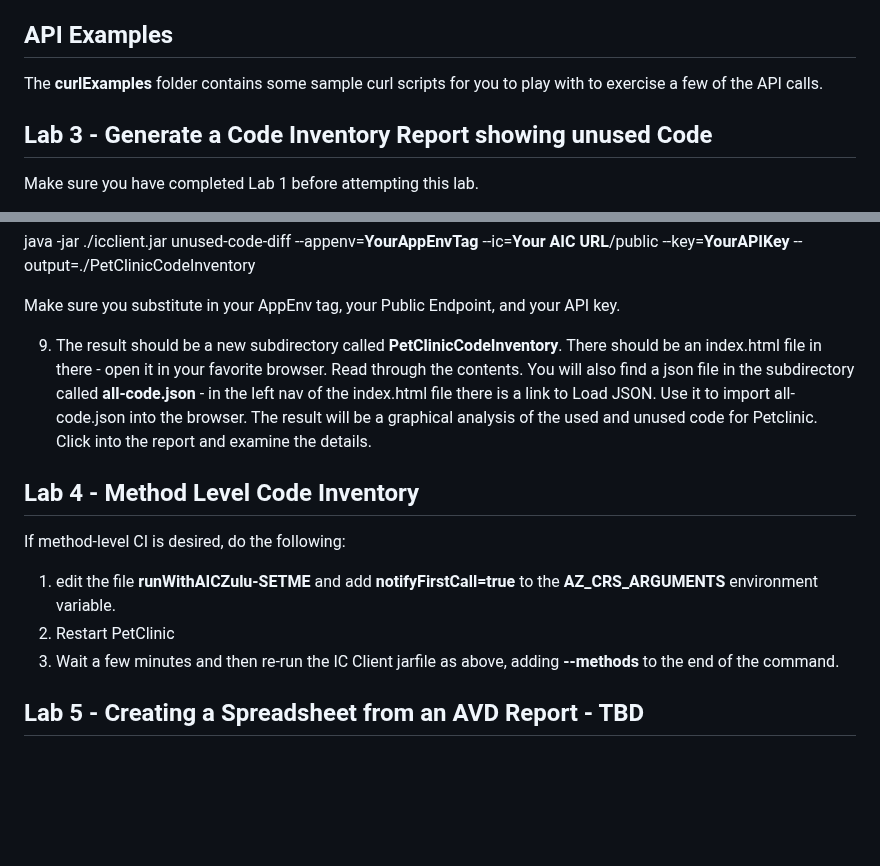
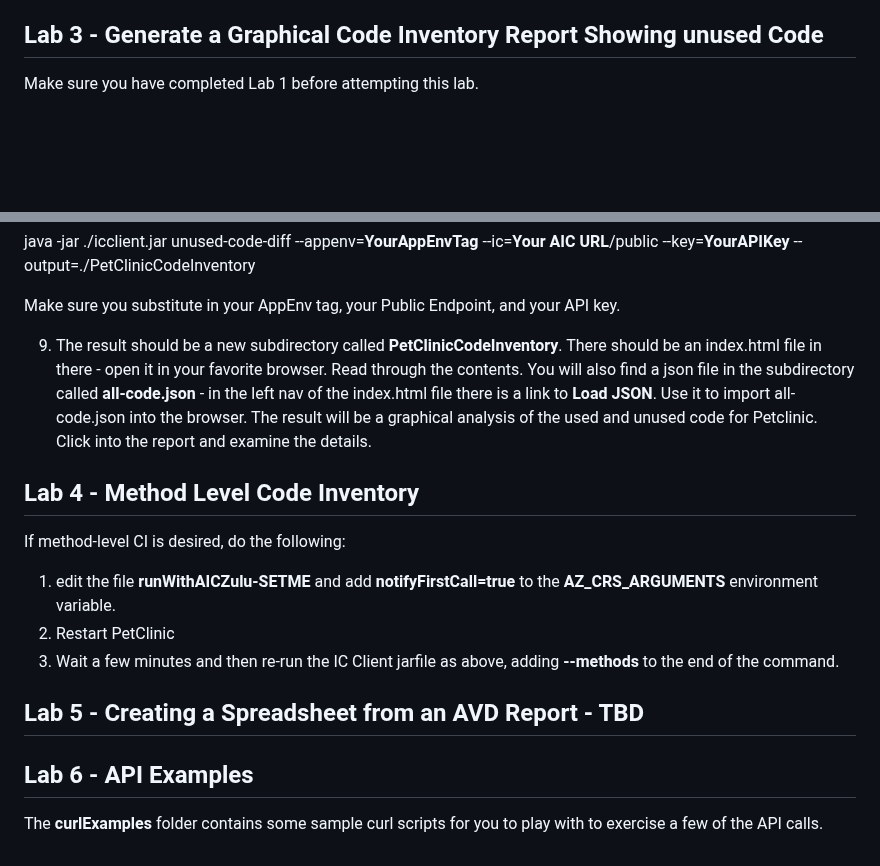
Before and after one commit to AzulSystems/IntelligenceCloudEvaluationLab, a Markdown page: readme.md, 2 parts joined by grey strips. GitHub-like rendering; blank space fills up the shorter version.

```diff
--- a/readme.md
+++ b/readme.md
@@ -45,11 +45,7 @@ Welcome to the Azul Systems Partner Lab for the Azul Intelligence Cloud (AIC). T
 5. Shut down Petclinic, then onboard it into AIC using your non-Azul JDK: **edit the **runWithNonAzul-SETME** script to set the Agent Directory (the security manager file will also be expected there) as well as some tags, including AppEnv**. Run the script and verify your second Petclinic instance is there in the AVD UI
 6. Run an AVD report as you did for Lab 1
 
-## API Examples
-
-The **curlExamples** folder contains some sample curl scripts for you to play with to exercise a few of the API calls.
-
-## Lab 3 - Generate a Code Inventory Report showing unused Code
+## Lab 3 - Generate a Graphical Code Inventory Report Showing unused Code
 
 Make sure you have completed Lab 1 before attempting this lab.
 
@@ -69,7 +65,7 @@ java -jar ./icclient.jar unused-code-diff --appenv=**YourAppEnvTag** --ic=**Your
 
 Make sure you substitute in your AppEnv tag, your Public Endpoint, and your API key.
 
-9. The result should be a new subdirectory called **PetClinicCodeInventory**. There should be an index.html file in there - open it in your favorite browser. Read through the contents. You will also find a json file in the subdirectory called **all-code.json** - in the left nav of the index.html file there is a link to Load JSON. Use it to import all-code.json into the browser. The result will be a graphical analysis of the used and unused code for Petclinic. Click into the report and examine the details.
+9. The result should be a new subdirectory called **PetClinicCodeInventory**. There should be an index.html file in there - open it in your favorite browser. Read through the contents. You will also find a json file in the subdirectory called **all-code.json** - in the left nav of the index.html file there is a link to **Load JSON**. Use it to import all-code.json into the browser. The result will be a graphical analysis of the used and unused code for Petclinic. Click into the report and examine the details.
 
 ## Lab 4 - Method Level Code Inventory
 
@@ -80,3 +76,7 @@ If method-level CI is desired, do the following:
 3. Wait a few minutes and then re-run the IC Client jarfile as above, adding **--methods** to the end of the command.
 
 ## Lab 5 - Creating a Spreadsheet from an AVD Report - TBD
+
+## Lab 6 - API Examples
+
+The **curlExamples** folder contains some sample curl scripts for you to play with to exercise a few of the API calls.
```
